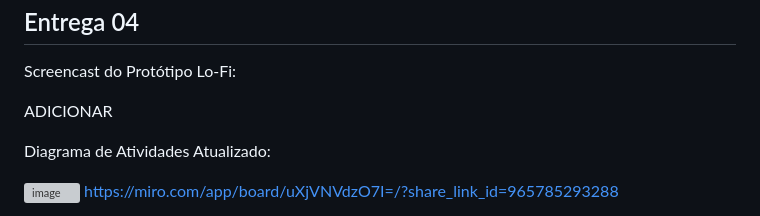
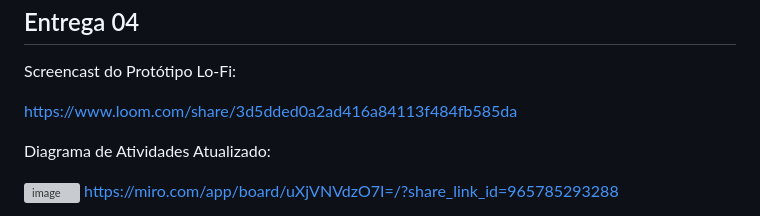
Before and after one commit to leticiagomesilva/Projeto-FDS, a Markdown page: README.md, the part around the change. GitHub-like rendering; grey boxes are pictures that could not be loaded.

Commit message:
Screencast prototipo lo-fi

```diff
--- a/README.md
+++ b/README.md
@@ -117,7 +117,7 @@ Print do BackLog Quadro Jira:
 
 Screencast do Protótipo Lo-Fi:
 
-ADICIONAR
+https://www.loom.com/share/3d5dded0a2ad416a84113f484fb585da
 
 Diagrama de Atividades Atualizado:
 
```
